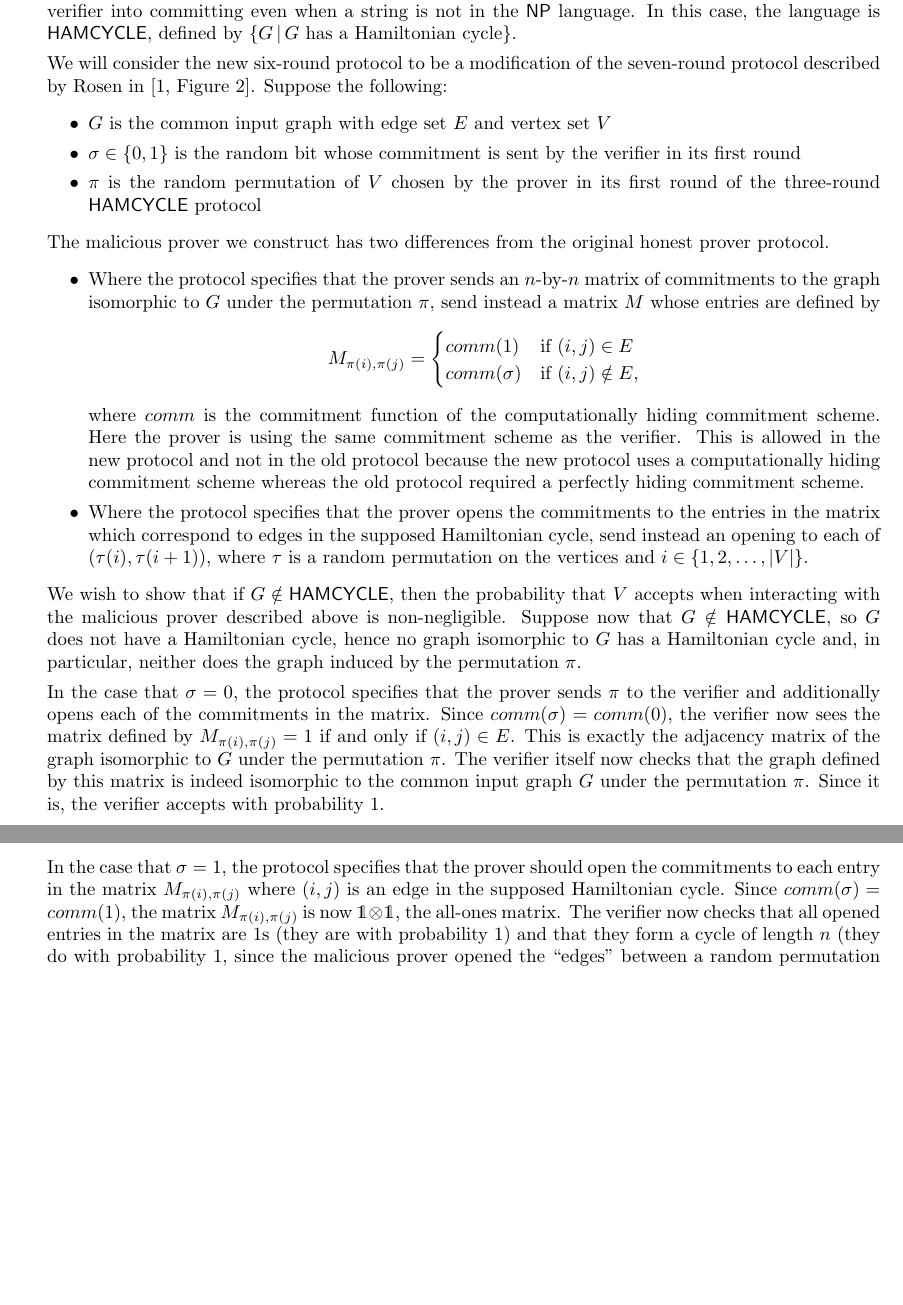
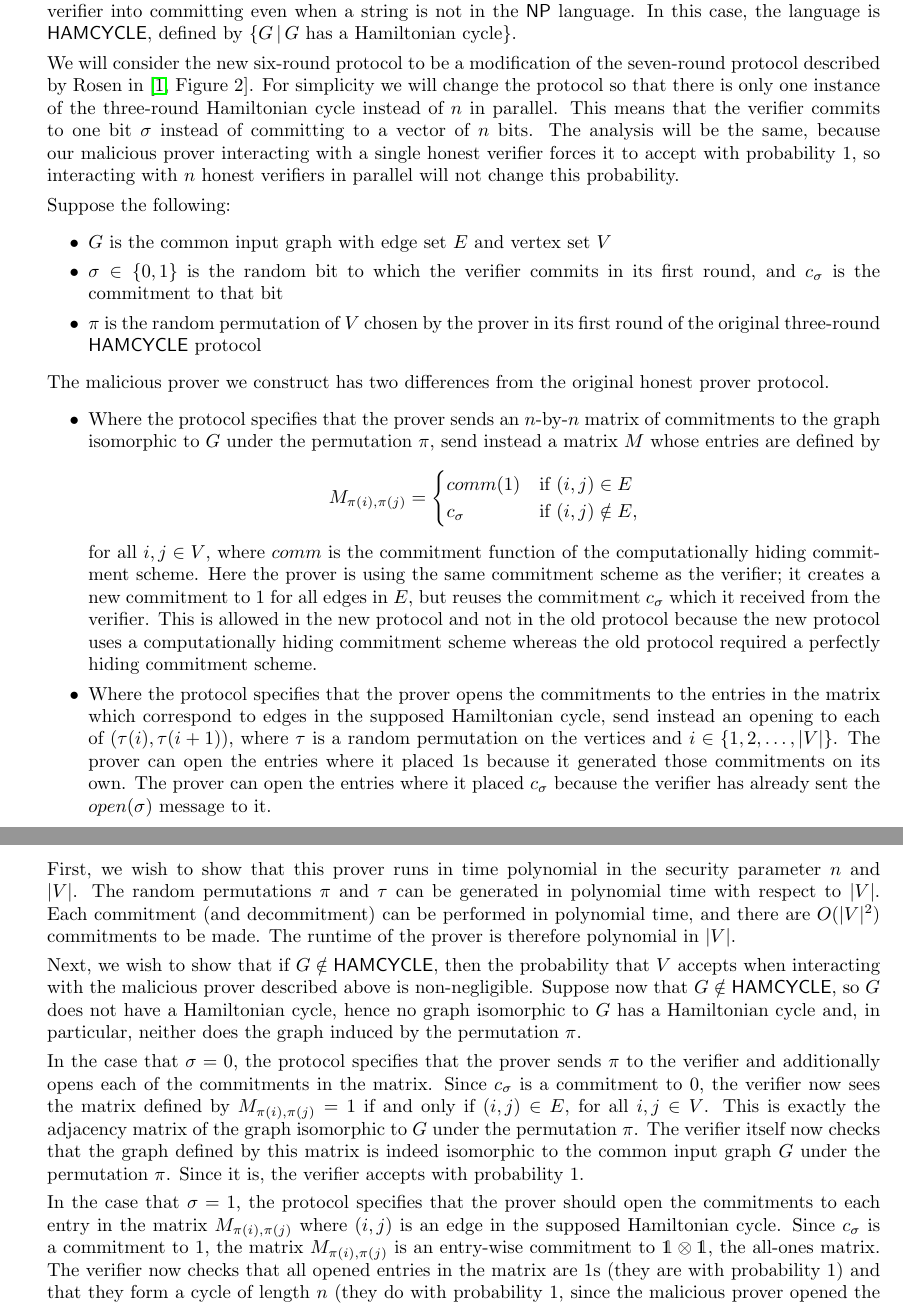
Before and after one commit to jfinkels/cs548, a LaTeX document (ps2.tex): two parts of pages 1 and 2 of 3, joined at a grey line, cut so that both start at the same text, the shorter picture padded with empty space. Compiled offline with pdfLaTeX.

Commit message:
Several small changes to the proof of problem 1.

```diff
--- a/ps2.tex
+++ b/ps2.tex
@@ -2,6 +2,7 @@
 \usepackage{fullpage}
 \usepackage{amsmath}
 \usepackage{dsfont}
+\usepackage{hyperref}
 
 % new commands
 \newcommand{\collaborators}[1]{\emph{Collaborators: #1}}
@@ -26,11 +27,15 @@
   In this case, the language is \lang{HAMCYCLE}, defined by $\left\{G \,|\, G\text{ has a Hamiltonian cycle}\right\}$.
 
   We will consider the new six-round protocol to be a modification of the seven-round protocol described by Rosen in \cite[Figure 2]{rosen}.
+  For simplicity we will change the protocol so that there is only one instance of the three-round Hamiltonian cycle instead of $n$ in parallel.
+  This means that the verifier commits to one bit $\sigma$ instead of committing to a vector of $n$ bits.
+  The analysis will be the same, because our malicious prover interacting with a single honest verifier forces it to accept with probability 1, so interacting with $n$ honest verifiers in parallel will not change this probability.
+
   Suppose the following:
   \begin{itemize}
   \item $G$ is the common input graph with edge set $E$ and vertex set $V$
-  \item $\sigma\in\{0,1\}$ is the random bit whose commitment is sent by the verifier in its first round
-  \item $\pi$ is the random permutation of $V$ chosen by the prover in its first round of the three-round \lang{HAMCYCLE} protocol
+  \item $\sigma\in\{0,1\}$ is the random bit to which the verifier commits in its first round, and $c_\sigma$ is the commitment to that bit
+  \item $\pi$ is the random permutation of $V$ chosen by the prover in its first round of the original three-round \lang{HAMCYCLE} protocol
   \end{itemize}
   The malicious prover we construct has two differences from the original honest prover protocol.
   \begin{itemize}
@@ -39,25 +44,33 @@
       M_{\pi(i),\pi(j)} =
       \begin{cases}
         comm(1) & \text{if } (i, j)\in E \\
-        comm(\sigma) & \text{if } (i, j)\notin E,
+        c_\sigma & \text{if } (i, j)\notin E,
       \end{cases}
     \end{displaymath}
-    where $comm$ is the commitment function of the computationally hiding commitment scheme.
-    Here the prover is using the same commitment scheme as the verifier.
+    for all $i, j\in V$, where $comm$ is the commitment function of the computationally hiding commitment scheme.
+    Here the prover is using the same commitment scheme as the verifier; it creates a new commitment to 1 for all edges in $E$, but reuses the commitment $c_\sigma$ which it received from the verifier.
     This is allowed in the new protocol and not in the old protocol because the new protocol uses a computationally hiding commitment scheme whereas the old protocol required a perfectly hiding commitment scheme.
-  \item Where the protocol specifies that the prover opens the commitments to the entries in the matrix which correspond to edges in the supposed Hamiltonian cycle, send instead an opening to each of $(\tau(i),\tau(i+1))$, where $\tau$ is a random permutation on the vertices and $i\in\{1, 2, \ldots, |V|\}$.
+  \item
+    Where the protocol specifies that the prover opens the commitments to the entries in the matrix which correspond to edges in the supposed Hamiltonian cycle, send instead an opening to each of $(\tau(i),\tau(i+1))$, where $\tau$ is a random permutation on the vertices and $i\in\{1, 2, \ldots, |V|\}$.
+    The prover can open the entries where it placed 1s because it generated those commitments on its own.
+    The prover can open the entries where it placed $c_\sigma$ because the verifier has already sent the $open(\sigma)$ message to it.
   \end{itemize}
 
-  We wish to show that if $G\notin\lang{HAMCYCLE}$, then the probability that $V$ accepts when interacting with the malicious prover described above is non-negligible.
+  First, we wish to show that this prover runs in time polynomial in the security parameter $n$ and $|V|$.
+  The random permutations $\pi$ and $\tau$ can be generated in polynomial time with respect to $|V|$.
+  Each commitment (and decommitment) can be performed in polynomial time, and there are $O(|V|^2)$ commitments to be made.
+  The runtime of the prover is therefore polynomial in $|V|$.
+
+  Next, we wish to show that if $G\notin\lang{HAMCYCLE}$, then the probability that $V$ accepts when interacting with the malicious prover described above is non-negligible.
   Suppose now that $G\notin\lang{HAMCYCLE}$, so $G$ does not have a Hamiltonian cycle, hence no graph isomorphic to $G$ has a Hamiltonian cycle and, in particular, neither does the graph induced by the permutation $\pi$.
 
   In the case that $\sigma=0$, the protocol specifies that the prover sends $\pi$ to the verifier and additionally opens each of the commitments in the matrix.
-  Since $comm(\sigma)=comm(0)$, the verifier now sees the matrix defined by $M_{\pi(i), \pi(j)}=1$ if and only if $(i, j)\in E$.
+  Since $c_\sigma$ is a commitment to 0, the verifier now sees the matrix defined by $M_{\pi(i), \pi(j)}=1$ if and only if $(i, j)\in E$, for all $i,j\in V$.
   This is exactly the adjacency matrix of the graph isomorphic to $G$ under the permutation $\pi$.
   The verifier itself now checks that the graph defined by this matrix is indeed isomorphic to the common input graph $G$ under the permutation $\pi$.
   Since it is, the verifier accepts with probability 1.
 
   In the case that $\sigma=1$, the protocol specifies that the prover should open the commitments to each entry in the matrix $M_{\pi(i), \pi(j)}$ where $(i, j)$ is an edge in the supposed Hamiltonian cycle.
-  Since $comm(\sigma)=comm(1)$, the matrix $M_{\pi(i), \pi(j)}$ is now $\mathds{1}\otimes\mathds{1}$, the all-ones matrix.
+  Since $c_\sigma$ is a commitment to 1, the matrix $M_{\pi(i), \pi(j)}$ is an entry-wise commitment to $\mathds{1}\otimes\mathds{1}$, the all-ones matrix.
   The verifier now checks that all opened entries in the matrix are 1s (they are with probability 1) and that they form a cycle of length $n$ (they do with probability 1, since the malicious prover opened the ``edges'' between a random permutation of vertices $\tau$).
 
```
Also changed, not shown: ps2.tex (2 more changed lines).
